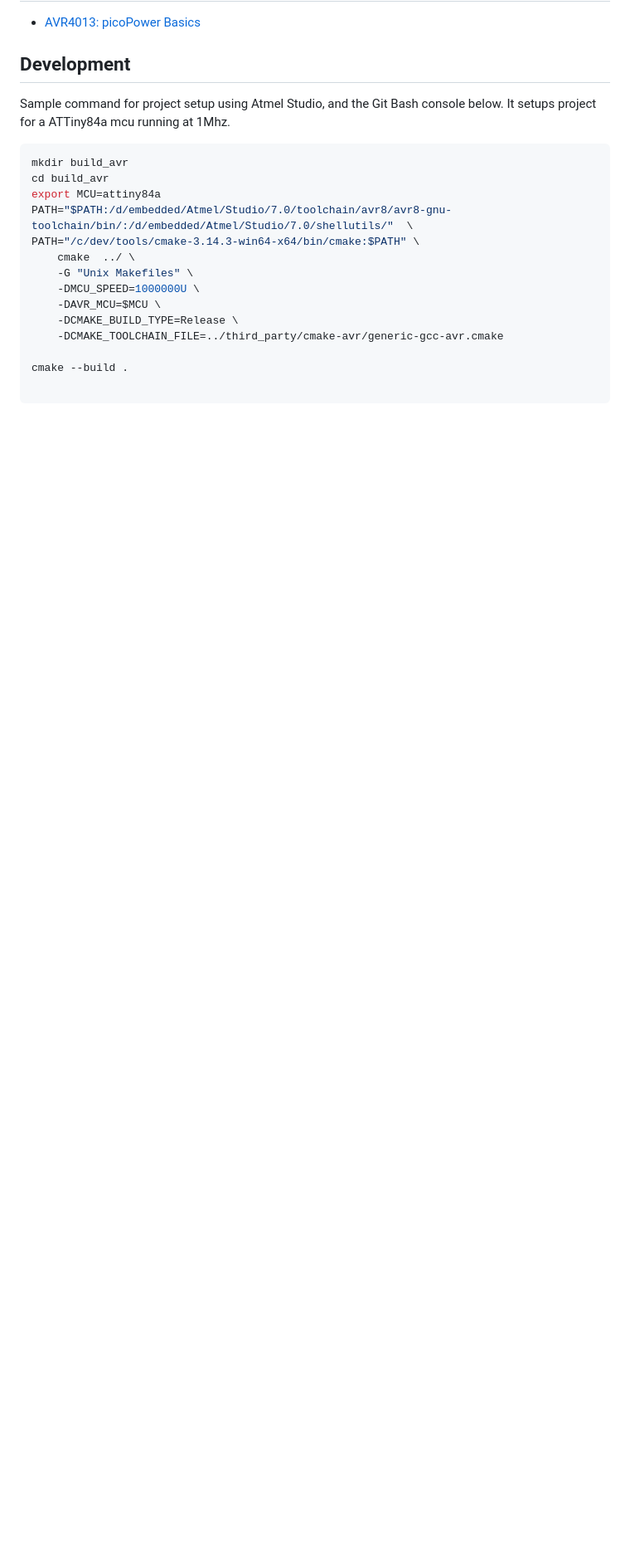
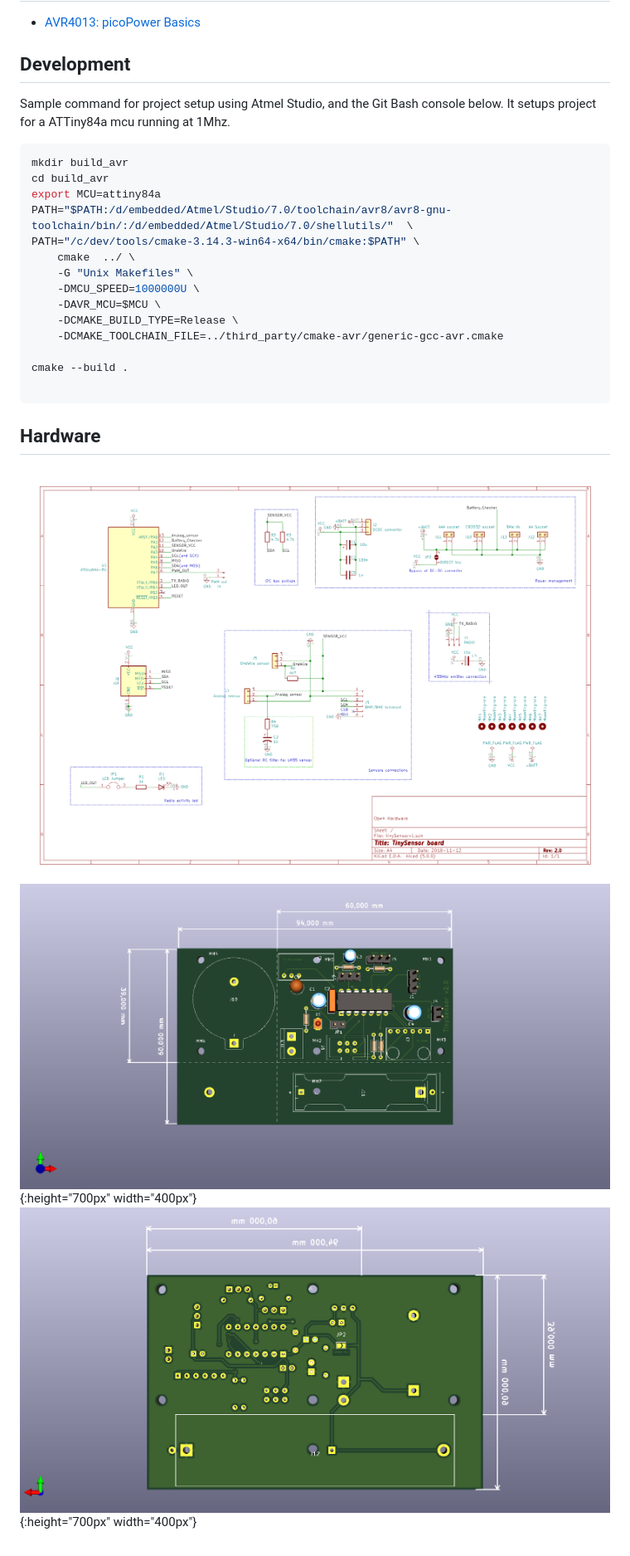
Before and after one commit to arcadien/tinySensor, a Markdown page: README.md, the part around one of its changes. Shown at 83% size. Drawn GitHub-style; pictures changed too: doc/boardv2.png (added), doc/boardv2_copper.png (added), doc/schematic.png (added); blank space fills up the shorter version.

Commit message:
Update new board and Readme

````diff
--- a/README.md
+++ b/README.md
@@ -51,3 +50,9 @@ PATH="/c/dev/tools/cmake-3.14.3-win64-x64/bin/cmake:$PATH" \
 cmake --build .
 
 ```
+
+## Hardware
+
+![Schematic](/doc/schematic.png?raw=true|width=200px "Board schematic")
+![Board preview (front)](/doc/boardv2.png?raw=true "Board preview (front)"){:height="700px" width="400px"}
+![Board preview (back)](/doc/boardv2_copper.png?raw=true "Board preview (back)"){:height="700px" width="400px"}
````
Also changed, not shown: other parts of README.md (+2 -3 lines), 7 other files.
